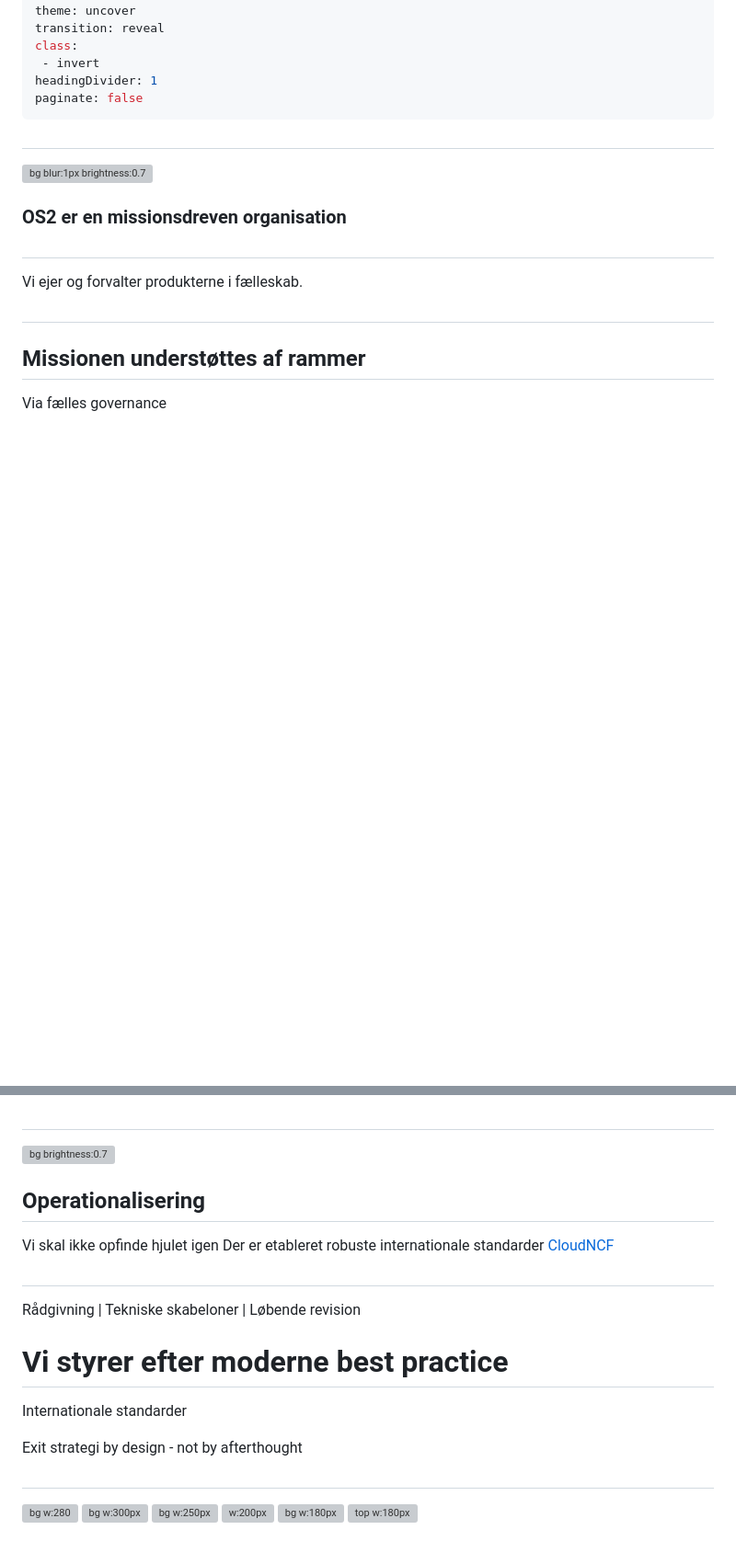
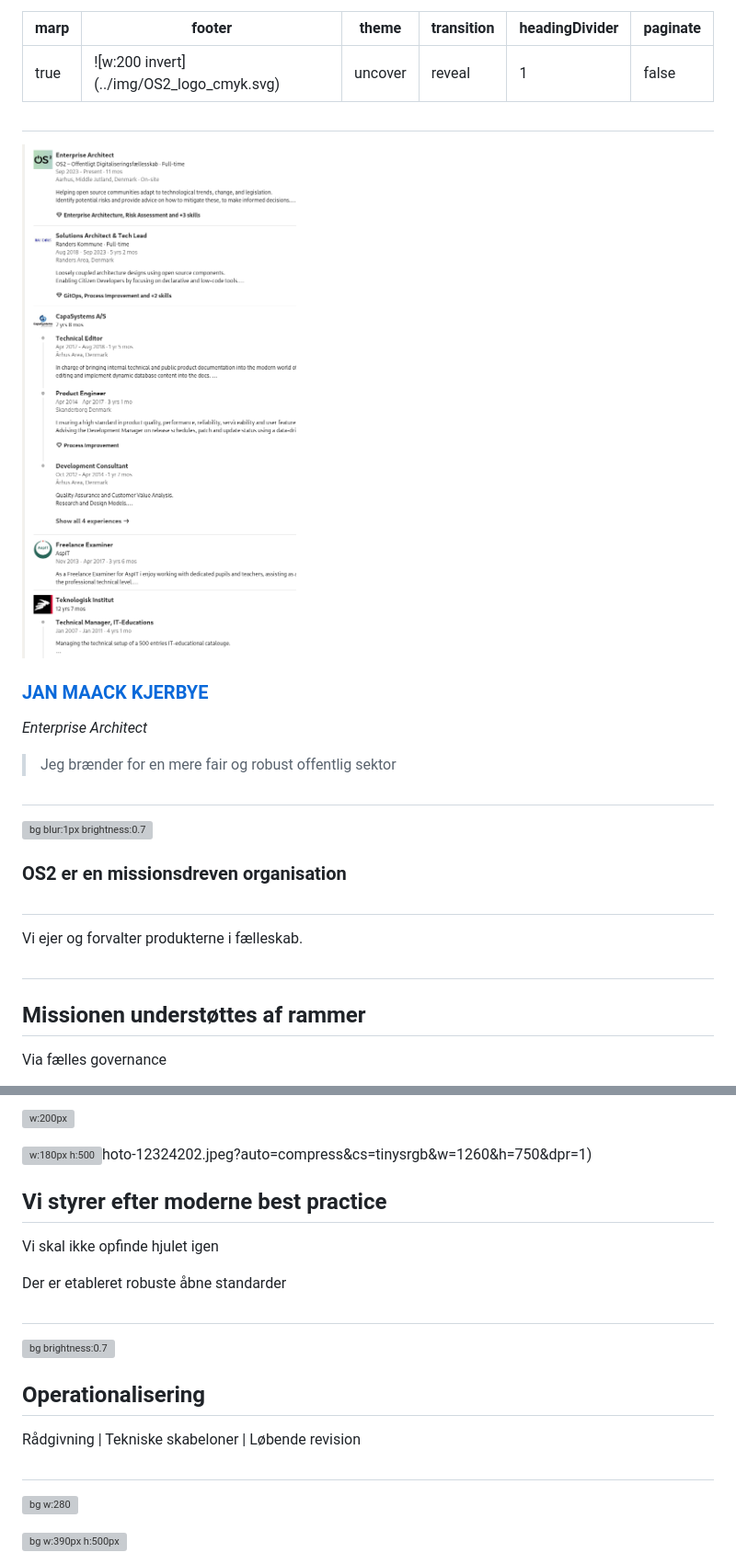
Before and after one commit to janhalen/os2-slides, a Markdown page: docs/Advisory_Board.md, 2 parts joined by grey strips. Shown: that part at 92% size. GitHub-like rendering; pictures changed too: docs/image/Advisory_Board/Experience.png (added); blank space fills up the shorter version; grey boxes are pictures that could not be loaded.

Commit message:
Intro slide

```diff
--- a/docs/Advisory_Board.md
+++ b/docs/Advisory_Board.md
@@ -3,12 +3,30 @@ marp: true
 footer: ![w:200 invert](../img/OS2_logo_cmyk.svg)
 theme: uncover
 transition: reveal
-class:
- - invert
+
 headingDivider: 1
 paginate: false
 ---
 #
+![bg left:33% h:650](../docs/image/Advisory_Board/Experience.png)
+
+### [JAN MAACK KJERBYE]()
+*Enterprise Architect*
+
+> Jeg brænder for en mere fair og robust offentlig sektor
+
+
+<!--
+Bred erfaring med værdiskabelse fra både private og offentlige orgs.
+
+Jeg brænder for en mere fair og robust offentlig sektor
+
+-->
+
+#
+<!--
+class: invert
+-->
 
 ![bg blur:1px brightness:0.7](https://images.unsplash.com/photo-1515856251934-766e064d7b09?q=80&w=1335&auto=format&fit=crop&ixlib=rb-4.0.3&ixid=M3wxMjA3fDB8MHxwaG90by1wYWdlfHx8fGVufDB8fHx8fA%3D%3D)
 <!-- Hvordan adskiller vi os fra et "almindeligt" software produkt -->
@@ -49,24 +81,24 @@ Til at vælge det der er vigtigt
+![w:200px](https://joinup.ec.europa.eu/sites/default/files/2023-09/A_OSPO%2B%2B%20Network_logo.png)
+
+![w:180px h:500](https://digitalpublicgoods.net/wp-content/themes/dpga/images/logo.svg)hoto-12324202.jpeg?auto=compress&cs=tinysrgb&w=1260&h=750&dpr=1)
+## Vi styrer efter moderne best practice
+
+Vi skal ikke opfinde hjulet igen
+
+Der er etableret robuste åbne standarder
+
 #
 ![bg brightness:0.7](https://images.unsplash.com/photo-1542621334-a254cf47733d?q=80&w=2070&auto=format&fit=crop&ixlib=rb-4.0.3&ixid=M3wxMjA3fDB8MHxwaG90by1wYWdlfHx8fGVufDB8fHx8fA%3D%3D)
 ## Operationalisering
-
-Vi skal ikke opfinde hjulet igen
-Der er etableret robuste internationale standarder
-[CloudNCF]()
-
-#
-
 Rådgivning | Tekniske skabeloner | Løbende revision
-
-# Vi styrer efter moderne best practice
-Internationale standarder
-
-Exit strategi by design - not by afterthought
 
 #
 <!--
 class: null
 -->
+
 ![bg w:280](https://joinup.ec.europa.eu/sites/default/files/styles/wysiwyg_half_width/public/inline-images/2019_11_07_Entete-Agenda-Bluehats.jpg?itok=bf0j-OxD)
-![bg w:300px](https://www.cncf.io/wp-content/uploads/2023/04/cncf-main-site-logo.svg)
+
+![bg w:390px h:500px ](https://www.cncf.io/wp-content/uploads/2023/04/cncf-main-site-logo.svg)
+
 ![bg w:250px](https://res.cloudinary.com/startup-grind/image/upload/c_fill,dpr_2,f_auto,g_center,q_auto:good/v1/gcs/platform-data-linuxhq/events/foundation-for-public-code.png)
```
Also changed, not shown: other parts of docs/Advisory_Board.md (+19 -2 lines), docs/image/Advisory_Board/OIP.jpeg (added).
